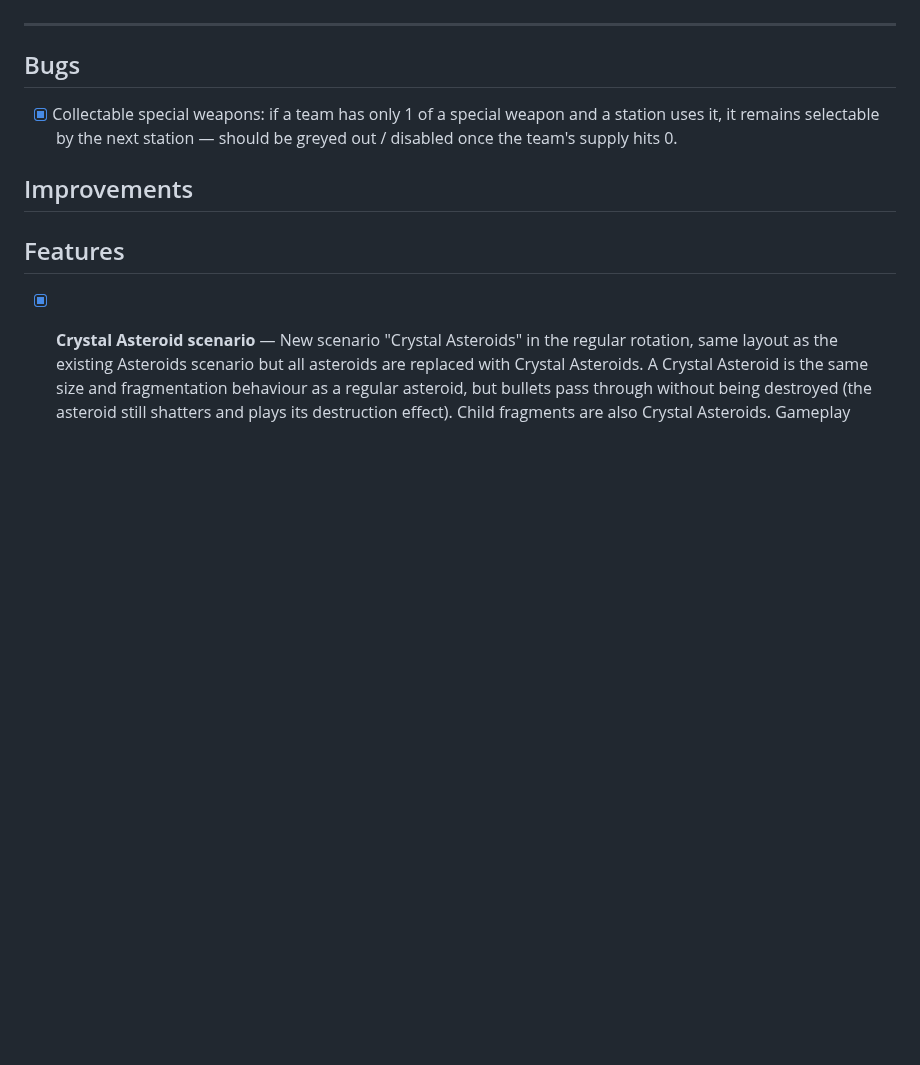
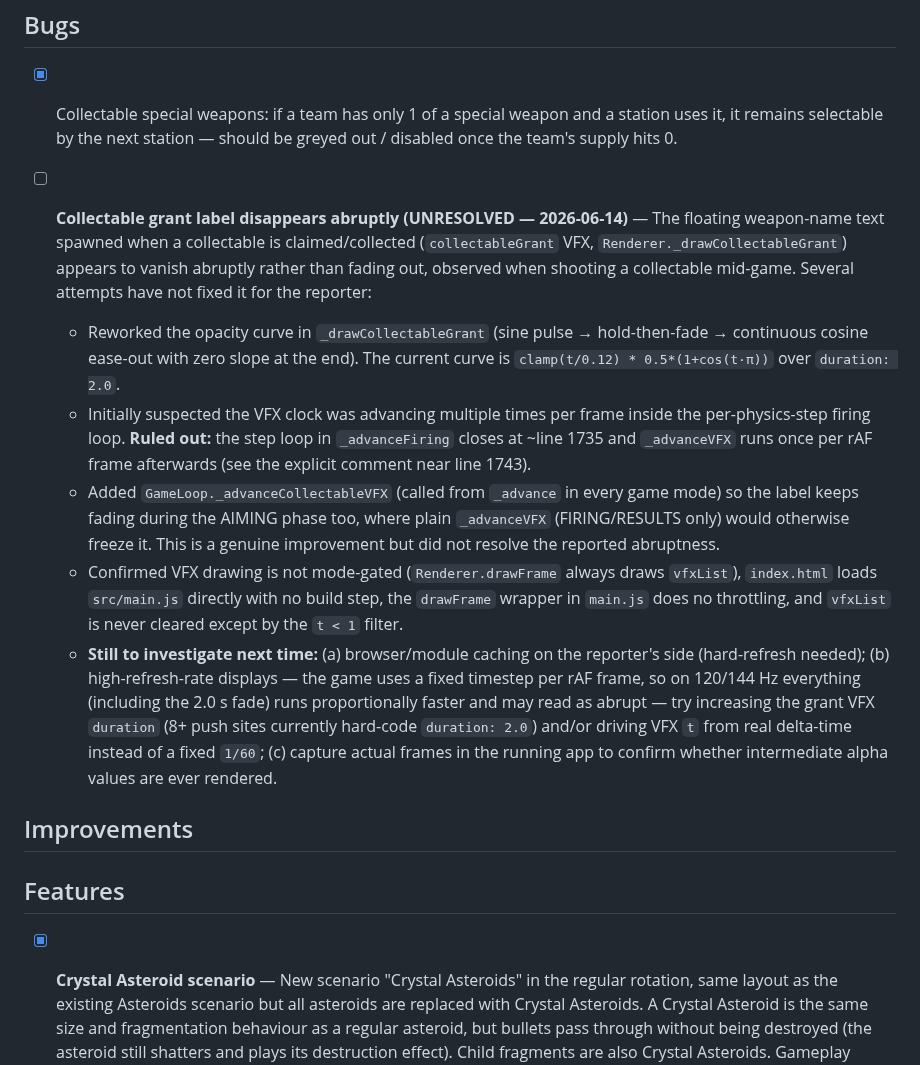
Before and after one commit to oopsboogaloo/DeathStarBattles, a Markdown page: IssuesTODOList.md, the part around the change. GitHub-like rendering; blank space fills up the shorter version.

Commit message:
Document unresolved collectable grant label fade bug in spec/issues
Record the investigation log and remaining leads (caching, high-refresh
fixed-timestep compression, delta-time advancement) in IssuesTODOList.md
and cross-reference it from design.md, since the abrupt-disappearance fade
is still not resolved for the reporter.

```diff
--- a/IssuesTODOList.md
+++ b/IssuesTODOList.md
@@ -8,6 +8,13 @@ Resolved items have been moved to ResolvedTODOList.md.
 ## Bugs
 
 - [x] Collectable special weapons: if a team has only 1 of a special weapon and a station uses it, it remains selectable by the next station — should be greyed out / disabled once the team's supply hits 0.
+
+- [ ] **Collectable grant label disappears abruptly (UNRESOLVED — 2026-06-14)** — The floating weapon-name text spawned when a collectable is claimed/collected (`collectableGrant` VFX, `Renderer._drawCollectableGrant`) appears to vanish abruptly rather than fading out, observed when shooting a collectable mid-game. Several attempts have not fixed it for the reporter:
+  - Reworked the opacity curve in `_drawCollectableGrant` (sine pulse → hold-then-fade → continuous cosine ease-out with zero slope at the end). The current curve is `clamp(t/0.12) * 0.5*(1+cos(t·π))` over `duration: 2.0`.
+  - Initially suspected the VFX clock was advancing multiple times per frame inside the per-physics-step firing loop. **Ruled out:** the step loop in `_advanceFiring` closes at ~line 1735 and `_advanceVFX` runs once per rAF frame afterwards (see the explicit comment near line 1743).
+  - Added `GameLoop._advanceCollectableVFX` (called from `_advance` in every game mode) so the label keeps fading during the AIMING phase too, where plain `_advanceVFX` (FIRING/RESULTS only) would otherwise freeze it. This is a genuine improvement but did not resolve the reported abruptness.
+  - Confirmed VFX drawing is not mode-gated (`Renderer.drawFrame` always draws `vfxList`), `index.html` loads `src/main.js` directly with no build step, the `drawFrame` wrapper in `main.js` does no throttling, and `vfxList` is never cleared except by the `t < 1` filter.
+  - **Still to investigate next time:** (a) browser/module caching on the reporter's side (hard-refresh needed); (b) high-refresh-rate displays — the game uses a fixed timestep per rAF frame, so on 120/144 Hz everything (including the 2.0 s fade) runs proportionally faster and may read as abrupt — try increasing the grant VFX `duration` (8+ push sites currently hard-code `duration: 2.0`) and/or driving VFX `t` from real delta-time instead of a fixed `1/60`; (c) capture actual frames in the running app to confirm whether intermediate alpha values are ever rendered.
 
 ## Improvements
 
```
Also changed, not shown: spec/design.md (+2 -0 lines).
